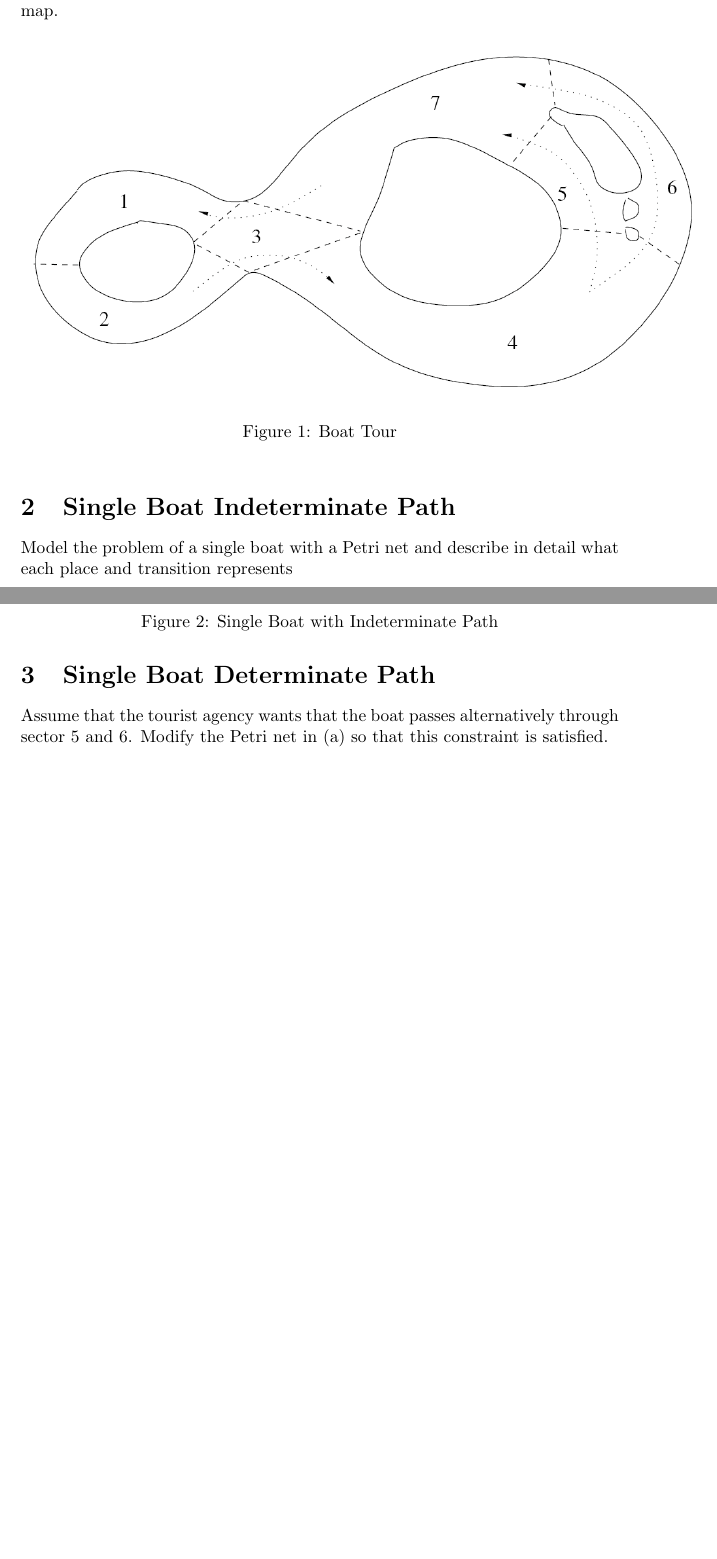
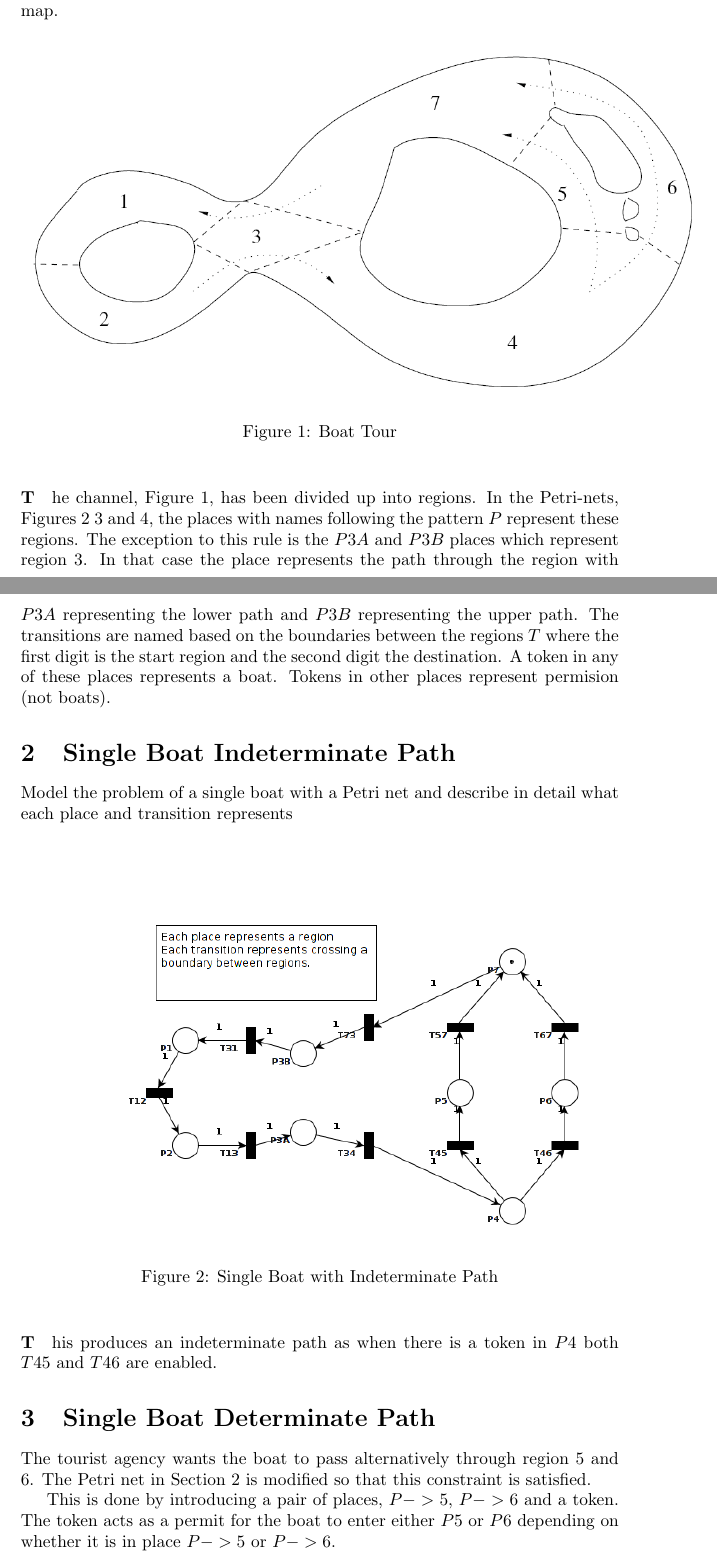
Before and after one commit to phreed/cs376, a LaTeX problem sheet (hw6/hw6_latex_main.tex): two parts of pages 1 and 2 of 3 before the commit and two parts of pages 1 and 2 of 4 after it, joined at a grey line, cut so that both start at the same text, the shorter picture padded with empty space. The pictures show the PDF file hw6/hw6_report.pdf that the author committed with the source.

Commit message:
Mostly complete
Should describe the formal petri net for the final version.

```diff
--- a/hw6/hw6_latex_main.tex
+++ b/hw6/hw6_latex_main.tex
@@ -28,7 +28,27 @@ as described in the following map.
 \label{fig:boat-tour}
 \end{figure}
 
-\section{Single Boat Indeterminate Path}
+\paragraph
+The channel, Figure \ref{fig:boat-tour},
+has been divided up into regions.
+In the Petri-nets, Figures \ref{fig:pn1}
+\ref{fig:pn2} and \ref{fig:pn3}, the places
+with names following the pattern $P#$
+represent these regions.
+The exception to this rule is the $P3A$ and $P3B$
+places which represent region #3.
+In that case the place represents the path
+through the region with $P3A$ representing the
+lower path and $P3B$ representing the upper path.
+The transitions are named based on the
+boundaries between the regions $T##$ where
+the first digit is the start region and the
+second digit the destination.
+A token in any of these places represents a boat.
+Tokens in other places represent permision (not boats).
+
+
+\section{Single Boat Indeterminate Path} \label{sec:1-indet}
 
 Model the problem of a single boat with a Petri net
 and describe in detail what each place and transition represents
@@ -40,11 +60,16 @@ and describe in detail what each place and transition represents
 \label{fig:pn1}
 \end{figure}
 
-\section{Single Boat Determinate Path}
+\paragraph
+This produces an indeterminate path as when
+there is a token in $P4$ both $T45$ and $T46$ are enabled.
 
-Assume that the tourist agency wants that the
-boat passes alternatively through sector 5 and 6.
-Modify the Petri net in (a) so that this constraint is satisfied.
+\section{Single Boat Determinate Path} \label{sec:1-det}
+
+The tourist agency wants the
+boat to pass alternatively through region 5 and 6.
+The Petri net in Section \ref{sec:1-indet} is
+modified so that this constraint is satisfied.
 
 \begin{figure}[h!]
 \centering
@@ -53,6 +78,10 @@ Modify the Petri net in (a) so that this constraint is satisfied.
 \label{fig:pn2}
 \end{figure}
 
+This is done by introducing a pair of places,
+$P->5$, $P->6$ and a token.
+The token acts as a permit for the boat
+to enter either $P5$ or $P6$
+depending on whether it is in place $P->5$ or $P->6$.
 
-\section{Two Boats Place Exclusion}
 
@@ -67,3 +99,7 @@ can access sector 3 at a time.
 \label{fig:pn3}
 \end{figure}
 
+\paragraph
+This is done by introducing a place,
+$PX3$ and a token.
+The token acts as a permit for the boat
```
Also changed, not shown: hw6/hw6_report.pdf, hw6/hw6_latex_main.tex (15 more changed lines).
